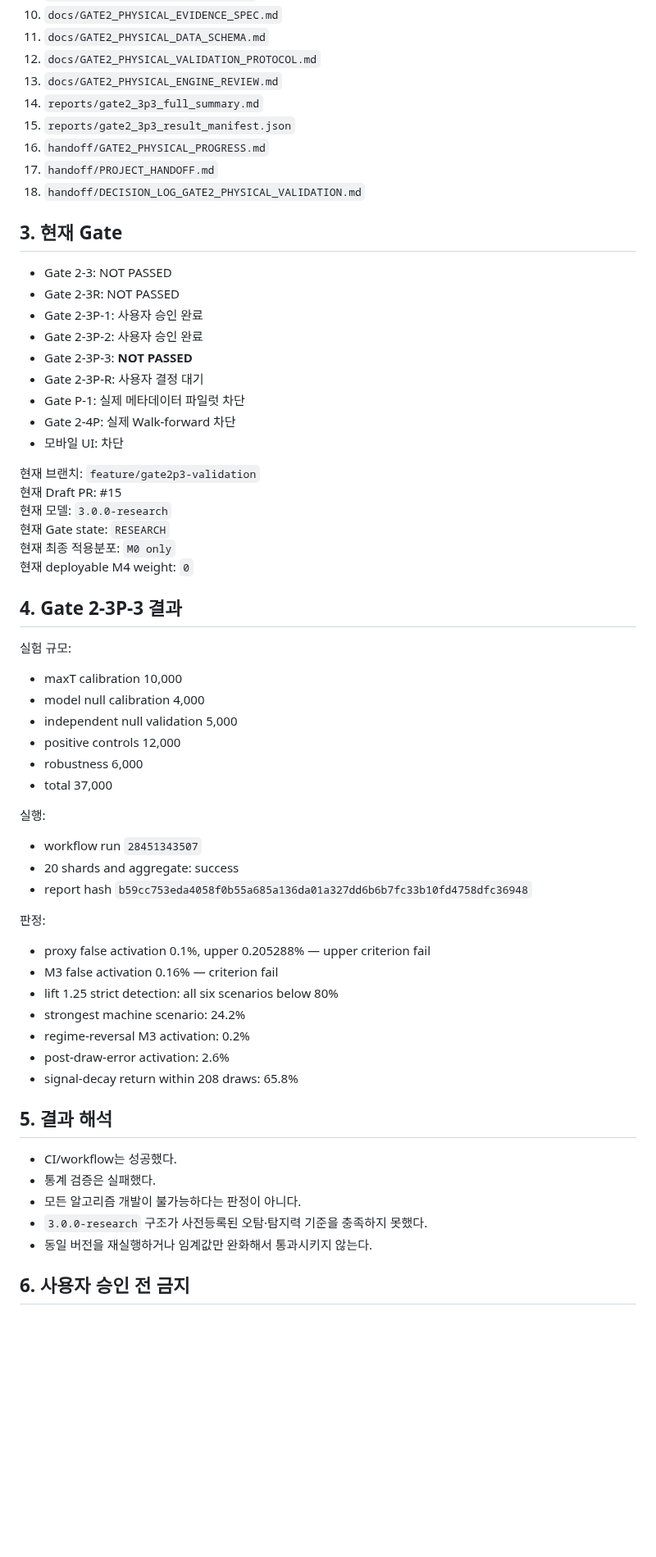
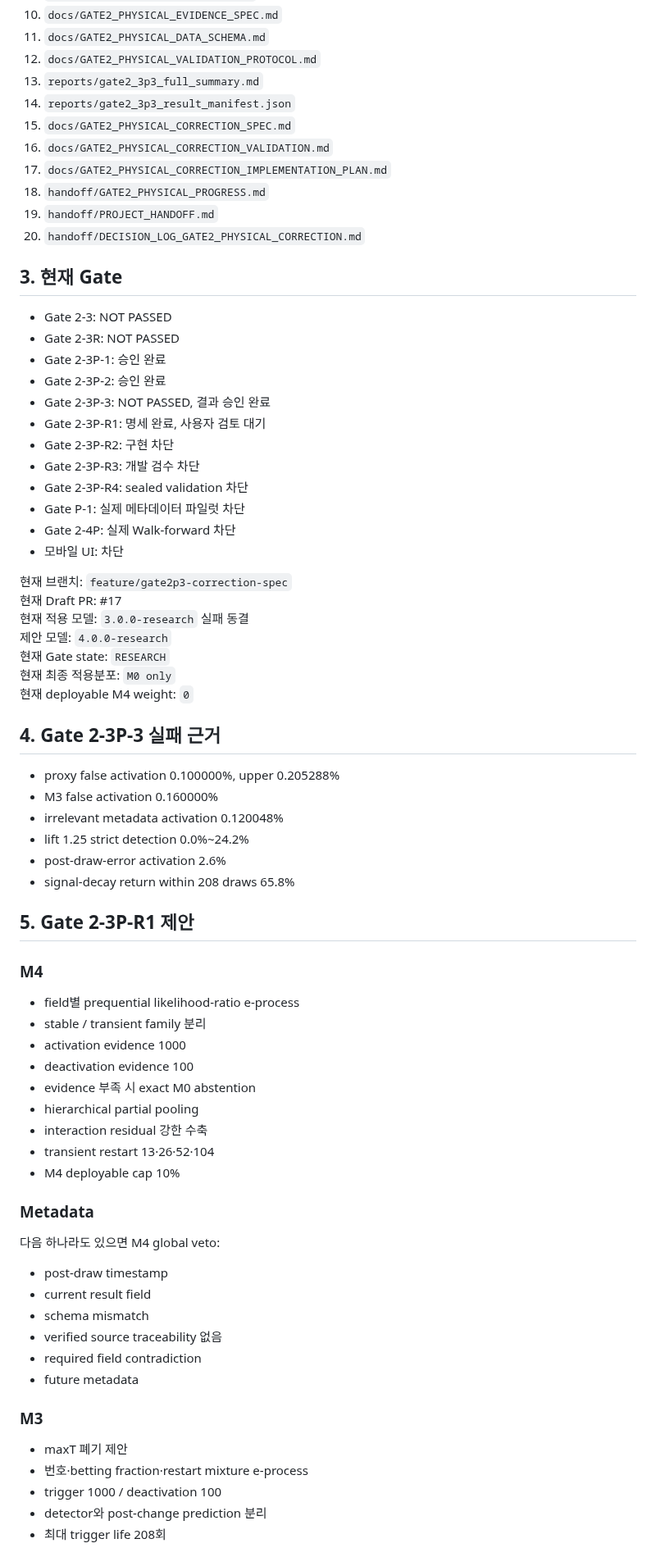
Before and after one commit to dpes31/predictive-algorithm, a Markdown page: AGENTS.md, the part around one of its changes. Shown at 82% size. Drawn GitHub-style; blank space fills up the shorter version.

Commit message:
docs(agents): freeze Gate 2-3P-R1 specification state

```diff
--- a/AGENTS.md
+++ b/AGENTS.md
@@ -31,66 +30,77 @@
 10. `docs/GATE2_PHYSICAL_EVIDENCE_SPEC.md`
 11. `docs/GATE2_PHYSICAL_DATA_SCHEMA.md`
 12. `docs/GATE2_PHYSICAL_VALIDATION_PROTOCOL.md`
-13. `docs/GATE2_PHYSICAL_ENGINE_REVIEW.md`
-14. `reports/gate2_3p3_full_summary.md`
-15. `reports/gate2_3p3_result_manifest.json`
-16. `handoff/GATE2_PHYSICAL_PROGRESS.md`
-17. `handoff/PROJECT_HANDOFF.md`
-18. `handoff/DECISION_LOG_GATE2_PHYSICAL_VALIDATION.md`
+13. `reports/gate2_3p3_full_summary.md`
+14. `reports/gate2_3p3_result_manifest.json`
+15. `docs/GATE2_PHYSICAL_CORRECTION_SPEC.md`
+16. `docs/GATE2_PHYSICAL_CORRECTION_VALIDATION.md`
+17. `docs/GATE2_PHYSICAL_CORRECTION_IMPLEMENTATION_PLAN.md`
+18. `handoff/GATE2_PHYSICAL_PROGRESS.md`
+19. `handoff/PROJECT_HANDOFF.md`
+20. `handoff/DECISION_LOG_GATE2_PHYSICAL_CORRECTION.md`
 
 ## 3. 현재 Gate
 
 - Gate 2-3: NOT PASSED
 - Gate 2-3R: NOT PASSED
-- Gate 2-3P-1: 사용자 승인 완료
-- Gate 2-3P-2: 사용자 승인 완료
-- Gate 2-3P-3: **NOT PASSED**
-- Gate 2-3P-R: 사용자 결정 대기
+- Gate 2-3P-1: 승인 완료
+- Gate 2-3P-2: 승인 완료
+- Gate 2-3P-3: NOT PASSED, 결과 승인 완료
+- Gate 2-3P-R1: 명세 완료, 사용자 검토 대기
+- Gate 2-3P-R2: 구현 차단
+- Gate 2-3P-R3: 개발 검수 차단
+- Gate 2-3P-R4: sealed validation 차단
 - Gate P-1: 실제 메타데이터 파일럿 차단
 - Gate 2-4P: 실제 Walk-forward 차단
 - 모바일 UI: 차단
 
-현재 브랜치: `feature/gate2p3-validation`
-현재 Draft PR: #15
-현재 모델: `3.0.0-research`
+현재 브랜치: `feature/gate2p3-correction-spec`
+현재 Draft PR: #17
+현재 적용 모델: `3.0.0-research` 실패 동결
+제안 모델: `4.0.0-research`
 현재 Gate state: `RESEARCH`
 현재 최종 적용분포: `M0 only`
 현재 deployable M4 weight: `0`
 
-## 4. Gate 2-3P-3 결과
+## 4. Gate 2-3P-3 실패 근거
 
-실험 규모:
+- proxy false activation 0.100000%, upper 0.205288%
+- M3 false activation 0.160000%
+- irrelevant metadata activation 0.120048%
+- lift 1.25 strict detection 0.0%~24.2%
+- post-draw-error activation 2.6%
+- signal-decay return within 208 draws 65.8%
 
-- maxT calibration 10,000
-- model null calibration 4,000
-- independent null validation 5,000
-- positive controls 12,000
-- robustness 6,000
-- total 37,000
+## 5. Gate 2-3P-R1 제안
 
-실행:
+### M4
 
-- workflow run `28451343507`
-- 20 shards and aggregate: success
-- report hash `b59cc753eda4058f0b55a685a136da01a327dd6b6b7fc33b10fd4758dfc36948`
+- field별 prequential likelihood-ratio e-process
+- stable / transient family 분리
+- activation evidence 1000
+- deactivation evidence 100
+- evidence 부족 시 exact M0 abstention
+- hierarchical partial pooling
+- interaction residual 강한 수축
+- transient restart 13·26·52·104
+- M4 deployable cap 10%
 
-판정:
+### Metadata
 
-- proxy false activation 0.1%, upper 0.205288% — upper criterion fail
-- M3 false activation 0.16% — criterion fail
-- lift 1.25 strict detection: all six scenarios below 80%
-- strongest machine scenario: 24.2%
-- regime-reversal M3 activation: 0.2%
-- post-draw-error activation: 2.6%
-- signal-decay return within 208 draws: 65.8%
+다음 하나라도 있으면 M4 global veto:
 
-## 5. 결과 해석
+- post-draw timestamp
+- current result field
+- schema mismatch
+- verified source traceability 없음
+- required field contradiction
+- future metadata
 
-- CI/workflow는 성공했다.
-- 통계 검증은 실패했다.
-- 모든 알고리즘 개발이 불가능하다는 판정이 아니다.
-- `3.0.0-research` 구조가 사전등록된 오탐·탐지력 기준을 충족하지 못했다.
-- 동일 버전을 재실행하거나 임계값만 완화해서 통과시키지 않는다.
+### M3
 
-## 6. 사용자 승인 전 금지
+- maxT 폐기 제안
+- 번호·betting fraction·restart mixture e-process
+- trigger 1000 / deactivation 100
+- detector와 post-change prediction 분리
+- 최대 trigger life 208회
 
```
Also changed, not shown: other parts of AGENTS.md (+50 -50 lines).
